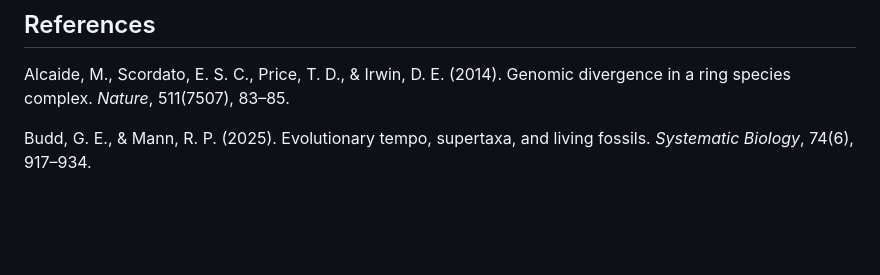
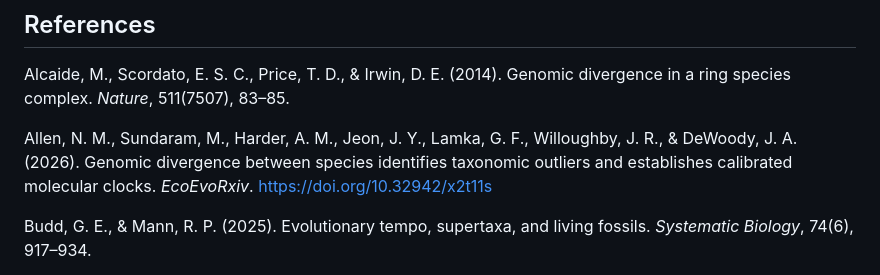
Before and after one commit to sstone55423/ai-galaxy-traveler, a Markdown page: papers/interstellar_AI_speciation_paper.md, the part around one of its changes. GitHub-like rendering; blank space fills up the shorter version.

```diff
--- a/papers/interstellar_AI_speciation_paper.md
+++ b/papers/interstellar_AI_speciation_paper.md
@@ -167,6 +169,8 @@ The **security paper** takes up that enforcement question and answers it by relo
 
 Alcaide, M., Scordato, E. S. C., Price, T. D., & Irwin, D. E. (2014). Genomic divergence in a ring species complex. *Nature*, 511(7507), 83–85.
 
+Allen, N. M., Sundaram, M., Harder, A. M., Jeon, J. Y., Lamka, G. F., Willoughby, J. R., & DeWoody, J. A. (2026). Genomic divergence between species identifies taxonomic outliers and establishes calibrated molecular clocks. *EcoEvoRxiv*. https://doi.org/10.32942/x2t11s
+
 Budd, G. E., & Mann, R. P. (2025). Evolutionary tempo, supertaxa, and living fossils. *Systematic Biology*, 74(6), 917–934.
 
 Butlin, R. K., & Stankowski, S. (2026). Cline widths, barriers to gene flow and reproductive isolation: A comment on Gippner et al. 2026. *Molecular Ecology*. https://doi.org/10.1111/mec.70558
```
Also changed, not shown: other parts of papers/interstellar_AI_speciation_paper.md (+2 -0 lines).
